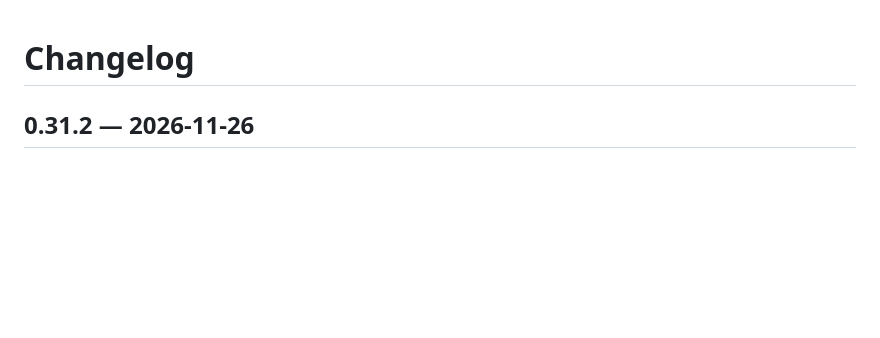
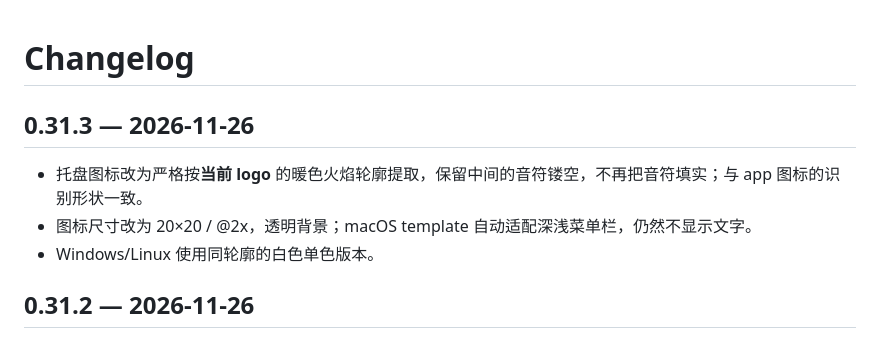
Before and after one commit to xxcodev/relationship-stabilizer, a Markdown page: CHANGELOG.md, the part around the change. Drawn GitHub-style; blank space fills up the shorter version.

Commit message:
fix: 托盘图标保留 logo 的音符镂空
- 按当前 logo 的暖色火焰重新提取，保留中间音符镂空
- 不再把音符填实，形状与 app 图标一致
- 20×20 / @2x，透明背景，macOS template
- Windows/Linux 使用同轮廓白色版本

```diff
--- a/CHANGELOG.md
+++ b/CHANGELOG.md
@@ -1,4 +1,9 @@
 # Changelog
+
+## 0.31.3 — 2026-11-26
+- 托盘图标改为严格按**当前 logo** 的暖色火焰轮廓提取，保留中间的音符镂空，不再把音符填实；与 app 图标的识别形状一致。
+- 图标尺寸改为 20×20 / @2x，透明背景；macOS template 自动适配深浅菜单栏，仍然不显示文字。
+- Windows/Linux 使用同轮廓的白色单色版本。
 
 ## 0.31.2 — 2026-11-26
 - macOS 菜单栏托盘改为**无文字、单色 template 图标**：只显示火焰轮廓，不再显示「心动投递」文字。
```
Also changed, not shown: app/assets/tray-light.png, app/assets/tray-light@2x.png, app/assets/trayTemplate.png, app/assets/trayTemplate@2x.png, docs/assets/ui-tray-icon.png, 2 other files.
